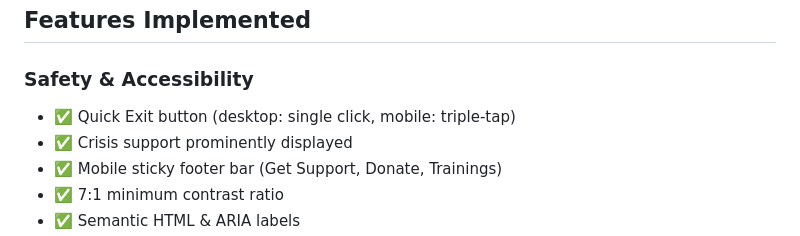
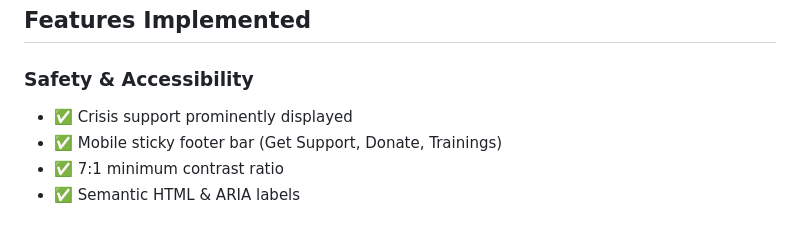
Before and after one commit to patlax17/MHMGLOBAL, a Markdown page: README.md, the part around the change. Rendered like a GitHub page.

Commit message:
Update README - remove Quick Exit from features

```diff
--- a/README.md
+++ b/README.md
@@ -28,7 +28,6 @@ MHMGLOBAL/
 ## Features Implemented
 
 ### Safety & Accessibility
-- ✅ Quick Exit button (desktop: single click, mobile: triple-tap)
 - ✅ Crisis support prominently displayed
 - ✅ Mobile sticky footer bar (Get Support, Donate, Trainings)
 - ✅ 7:1 minimum contrast ratio
```
